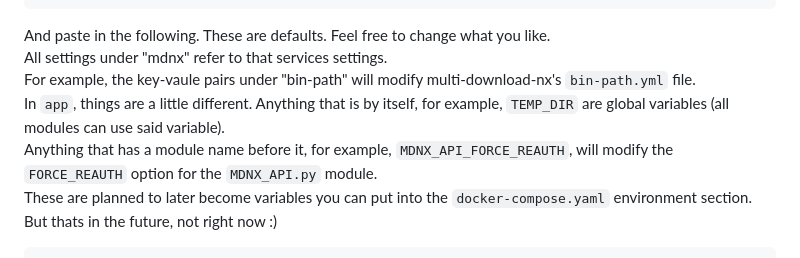
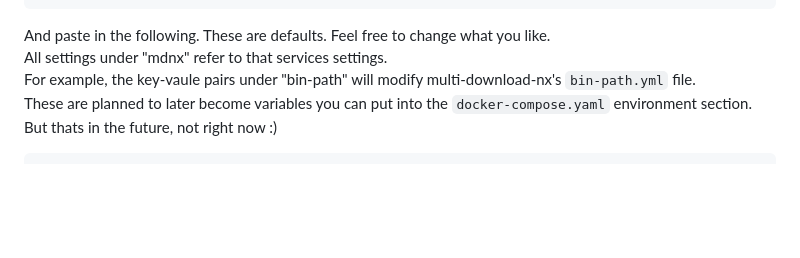
Before and after one commit to HyperNylium/mdnx-auto-dl, a Markdown page: README.md, the part around the change. Drawn GitHub-style; blank space fills up the shorter version.

Commit message:
Forgot to remove this part
When updating the variable names, i forgot to remove this. My bad...

````diff
--- a/README.md
+++ b/README.md
@@ -74,8 +74,6 @@ nano config.json
 And paste in the following. These are defaults. Feel free to change what you like. \
 All settings under "mdnx" refer to that services settings. \
 For example, the key-vaule pairs under "bin-path" will modify multi-download-nx's `bin-path.yml` file. \
-In `app`, things are a little different. Anything that is by itself, for example, `TEMP_DIR` are global variables (all modules can use said variable).\
-Anything that has a module name before it, for example, `MDNX_API_FORCE_REAUTH`, will modify the `FORCE_REAUTH` option for the `MDNX_API.py` module. \
 These are planned to later become variables you can put into the `docker-compose.yaml` environment section. But thats in the future, not right now :)
 ```json
 {
````
